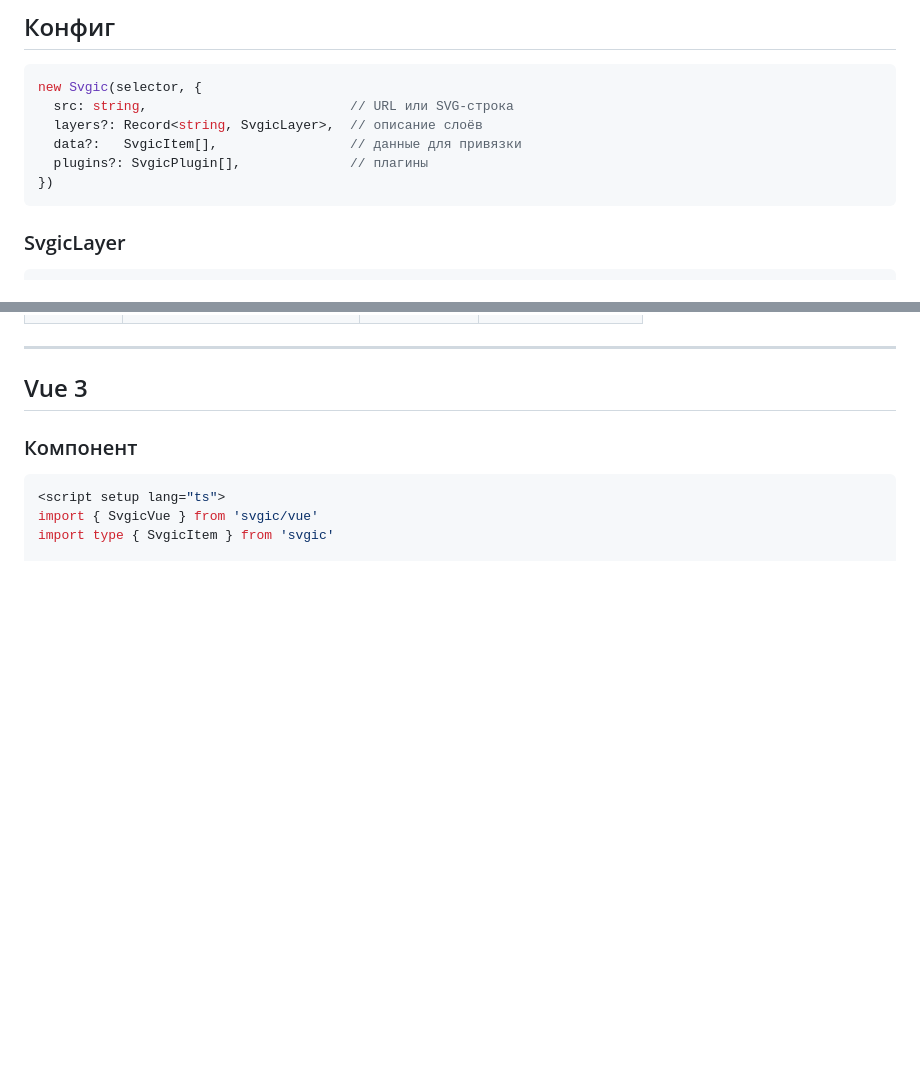
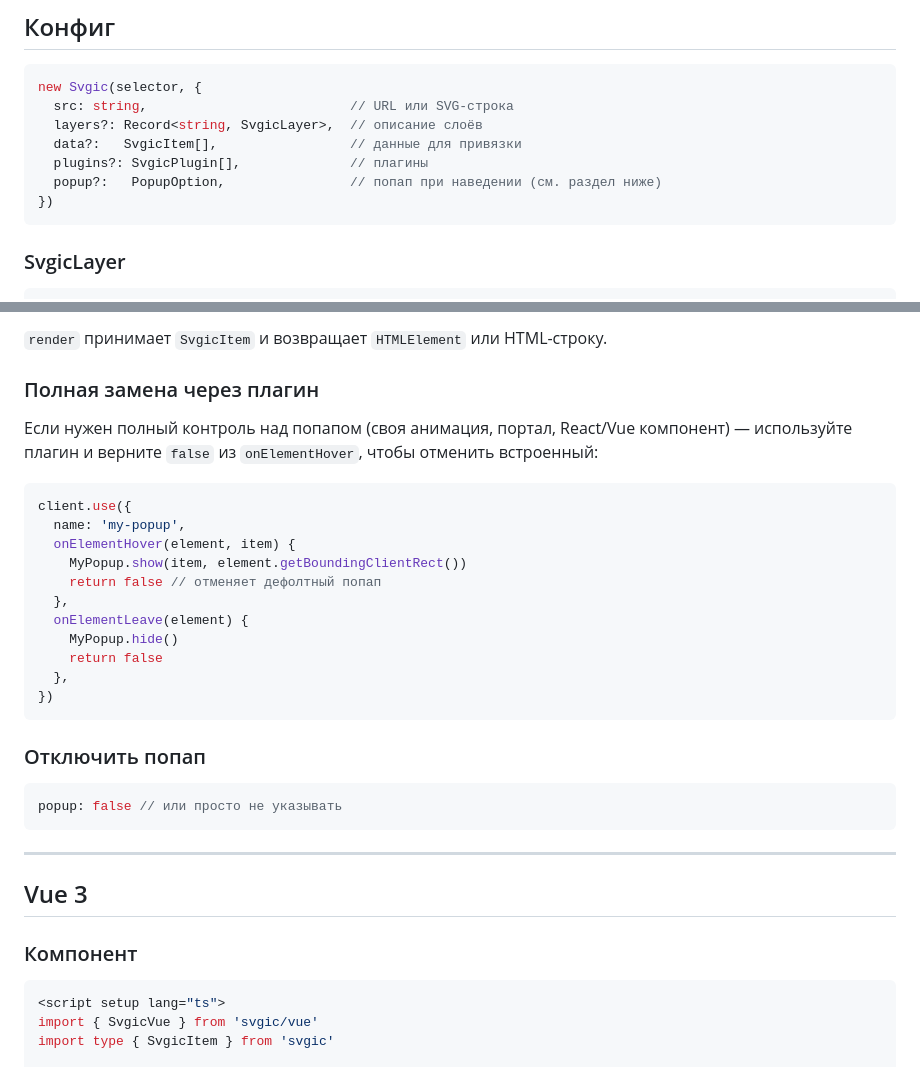
Before and after one commit to cossackgh/client-svg-schemas, a Markdown page: README.md, 2 parts joined by grey strips. Drawn GitHub-style; blank space fills up the shorter version.

````diff
--- a/README.md
+++ b/README.md
@@ -75,6 +75,7 @@ new Svgic(selector, {
   layers?: Record<string, SvgicLayer>,  // описание слоёв
   data?:   SvgicItem[],                 // данные для привязки
   plugins?: SvgicPlugin[],              // плагины
+  popup?:   PopupOption,                // попап при наведении (см. раздел ниже)
 })
 ```
 
@@ -133,3 +203,28 @@ client.destroy()
+`render` принимает `SvgicItem` и возвращает `HTMLElement` или HTML-строку.
+
+### Полная замена через плагин
+
+Если нужен полный контроль над попапом (своя анимация, портал, React/Vue компонент) — используйте плагин и верните `false` из `onElementHover`, чтобы отменить встроенный:
+
+```ts
+client.use({
+  name: 'my-popup',
+  onElementHover(element, item) {
+    MyPopup.show(item, element.getBoundingClientRect())
+    return false // отменяет дефолтный попап
+  },
+  onElementLeave(element) {
+    MyPopup.hide()
+    return false
+  },
+})
+```
+
+### Отключить попап
+
+```ts
+popup: false // или просто не указывать
+```
 
 ---
 
````
Also changed, not shown: other parts of README.md (+69 -0 lines).
